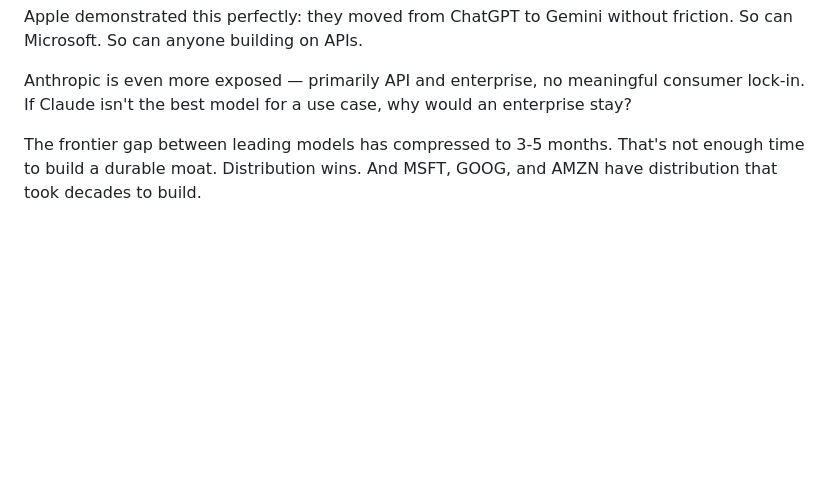
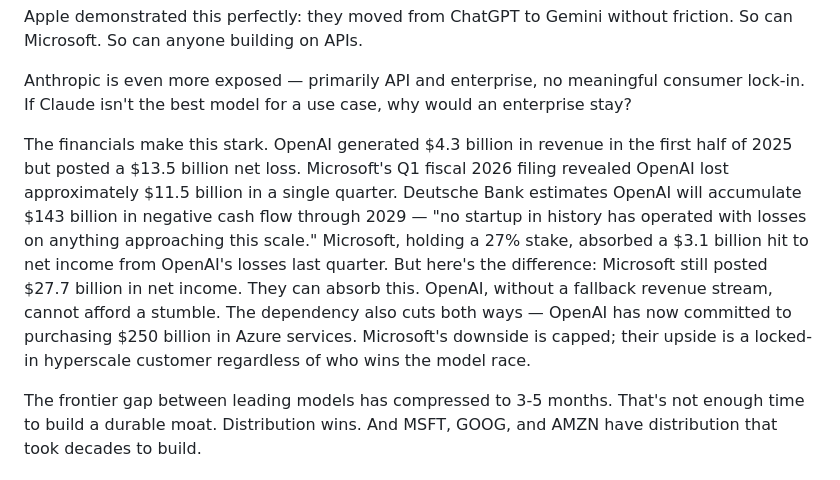
Before and after one commit to spiffler33/spiffler-blog, a Markdown page: posts/2026-01-24-the-ai-bubble-that-isn-t.md, the part around the change. Drawn GitHub-style; blank space fills up the shorter version.

Commit message:
Update: The AI Bubble That Isn't..

```diff
--- a/posts/2026-01-24-the-ai-bubble-that-isn-t.md
+++ b/posts/2026-01-24-the-ai-bubble-that-isn-t.md
@@ -41,6 +41,8 @@ OpenAI has ChatGPT — that's real distribution, 300M+ users. But it's consumer
 Apple demonstrated this perfectly: they moved from ChatGPT to Gemini without friction. So can Microsoft. So can anyone building on APIs.
 
 Anthropic is even more exposed — primarily API and enterprise, no meaningful consumer lock-in. If Claude isn't the best model for a use case, why would an enterprise stay?
+
+The financials make this stark. OpenAI generated $4.3 billion in revenue in the first half of 2025 but posted a $13.5 billion net loss. Microsoft's Q1 fiscal 2026 filing revealed OpenAI lost approximately $11.5 billion in a single quarter. Deutsche Bank estimates OpenAI will accumulate $143 billion in negative cash flow through 2029 — "no startup in history has operated with losses on anything approaching this scale." Microsoft, holding a 27% stake, absorbed a $3.1 billion hit to net income from OpenAI's losses last quarter. But here's the difference: Microsoft still posted $27.7 billion in net income. They can absorb this. OpenAI, without a fallback revenue stream, cannot afford a stumble. The dependency also cuts both ways — OpenAI has now committed to purchasing $250 billion in Azure services. Microsoft's downside is capped; their upside is a locked-in hyperscale customer regardless of who wins the model race.
 
 The frontier gap between leading models has compressed to 3-5 months. That's not enough time to build a durable moat. Distribution wins. And MSFT, GOOG, and AMZN have distribution that took decades to build.
 
```
